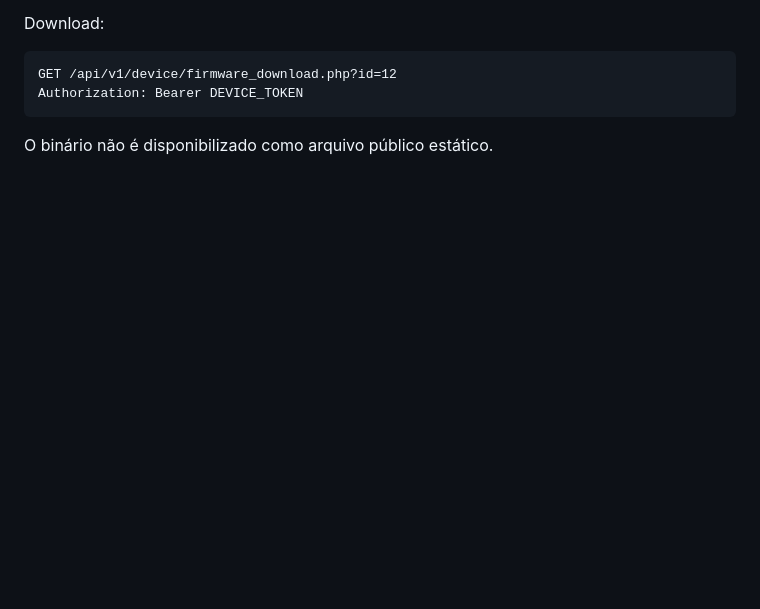
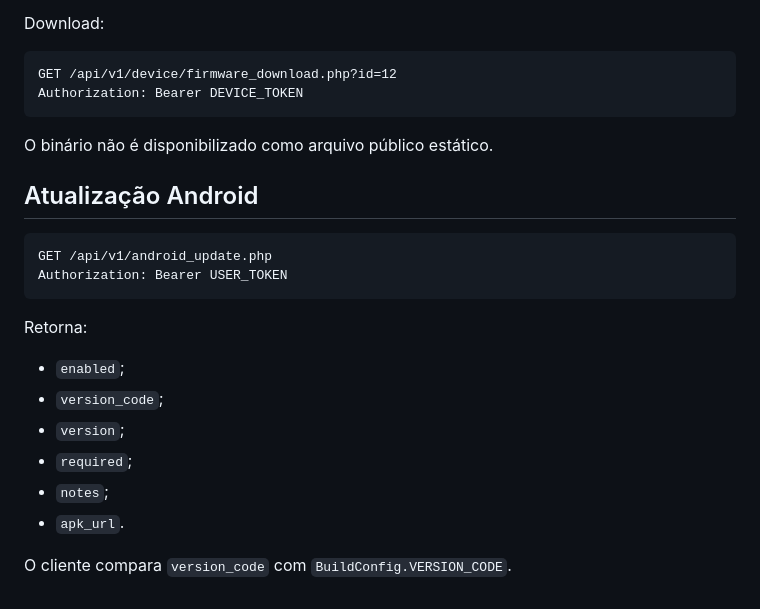
Before and after one commit to marcelomaurin/salareuniao, a Markdown page: services/api/README.md, the part around the change. Drawn GitHub-style; blank space fills up the shorter version.

Commit message:
docs: documenta atualização Android

````diff
--- a/services/api/README.md
+++ b/services/api/README.md
@@ -241,3 +241,21 @@ Authorization: Bearer DEVICE_TOKEN
 ```
 
 O binário não é disponibilizado como arquivo público estático.
+
+
+## Atualização Android
+
+```text
+GET /api/v1/android_update.php
+Authorization: Bearer USER_TOKEN
+```
+
+Retorna:
+- `enabled`;
+- `version_code`;
+- `version`;
+- `required`;
+- `notes`;
+- `apk_url`.
+
+O cliente compara `version_code` com `BuildConfig.VERSION_CODE`.
````
